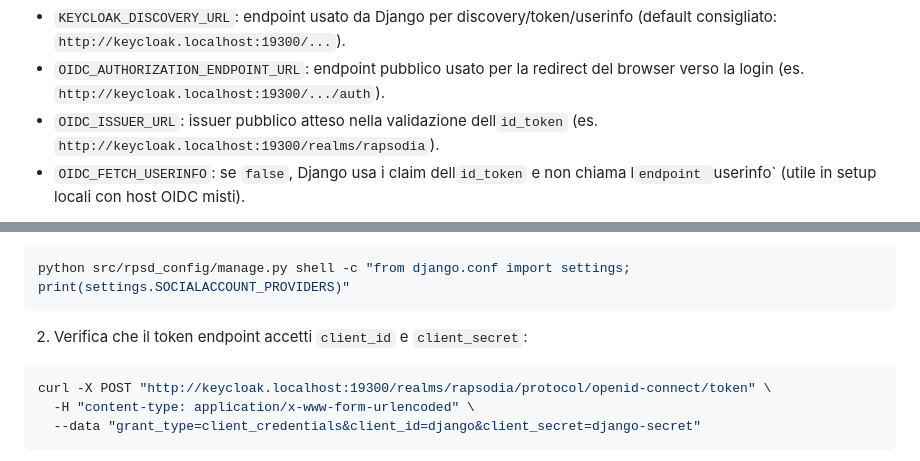
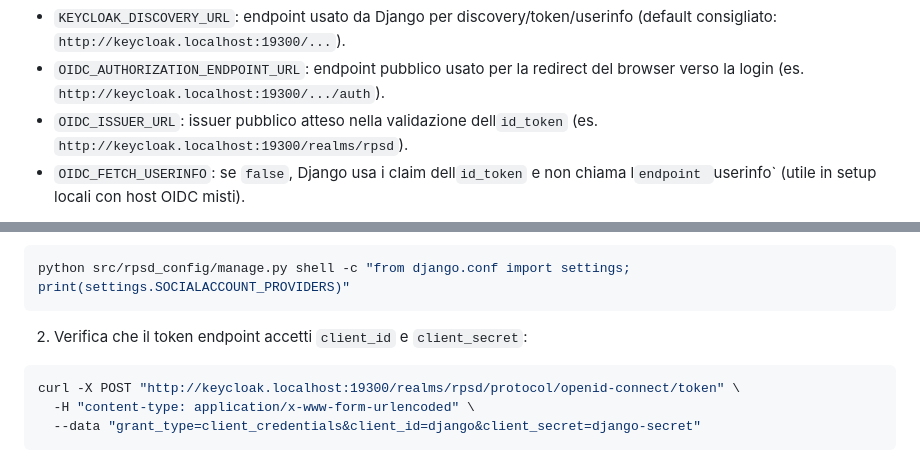
Before and after one commit to Agenzia-TPL/rpsd-config, a Markdown page: README-IT.md, 2 parts joined by grey strips. Rendered like a GitHub page.

Commit message:
Change realm name from "rapsodia" to "rpsd".

````diff
--- a/README-IT.md
+++ b/README-IT.md
@@ -35,7 +35,7 @@ Variabili OIDC consigliate in `.env`:
 
 - `KEYCLOAK_DISCOVERY_URL`: endpoint usato da Django per discovery/token/userinfo (default consigliato: `http://keycloak.localhost:19300/...`).
 - `OIDC_AUTHORIZATION_ENDPOINT_URL`: endpoint pubblico usato per la redirect del browser verso la login (es. `http://keycloak.localhost:19300/.../auth`).
-- `OIDC_ISSUER_URL`: issuer pubblico atteso nella validazione dell`id_token` (es. `http://keycloak.localhost:19300/realms/rapsodia`).
+- `OIDC_ISSUER_URL`: issuer pubblico atteso nella validazione dell`id_token` (es. `http://keycloak.localhost:19300/realms/rpsd`).
 - `OIDC_FETCH_USERINFO`: se `false`, Django usa i claim dell`id_token` e non chiama l`endpoint `userinfo` (utile in setup locali con host OIDC misti).
 
 Nota: se usi nomi custom in `/etc/hosts`, aggiungili in `DJANGO_ALLOWED_HOSTS` (e se serve in `DJANGO_CSRF_TRUSTED_ORIGINS`) nel `.env`.
@@ -53,7 +53,7 @@ python src/rpsd_config/manage.py shell -c "from django.conf import settings; pri
 2. Verifica che il token endpoint accetti `client_id` e `client_secret`:
 
 ```bash
-curl -X POST "http://keycloak.localhost:19300/realms/rapsodia/protocol/openid-connect/token" \
+curl -X POST "http://keycloak.localhost:19300/realms/rpsd/protocol/openid-connect/token" \
   -H "content-type: application/x-www-form-urlencoded" \
   --data "grant_type=client_credentials&client_id=django&client_secret=django-secret"
 ```
````
Also changed, not shown: README.md (+1 -1 lines), USAGE.md (+2 -2 lines).
